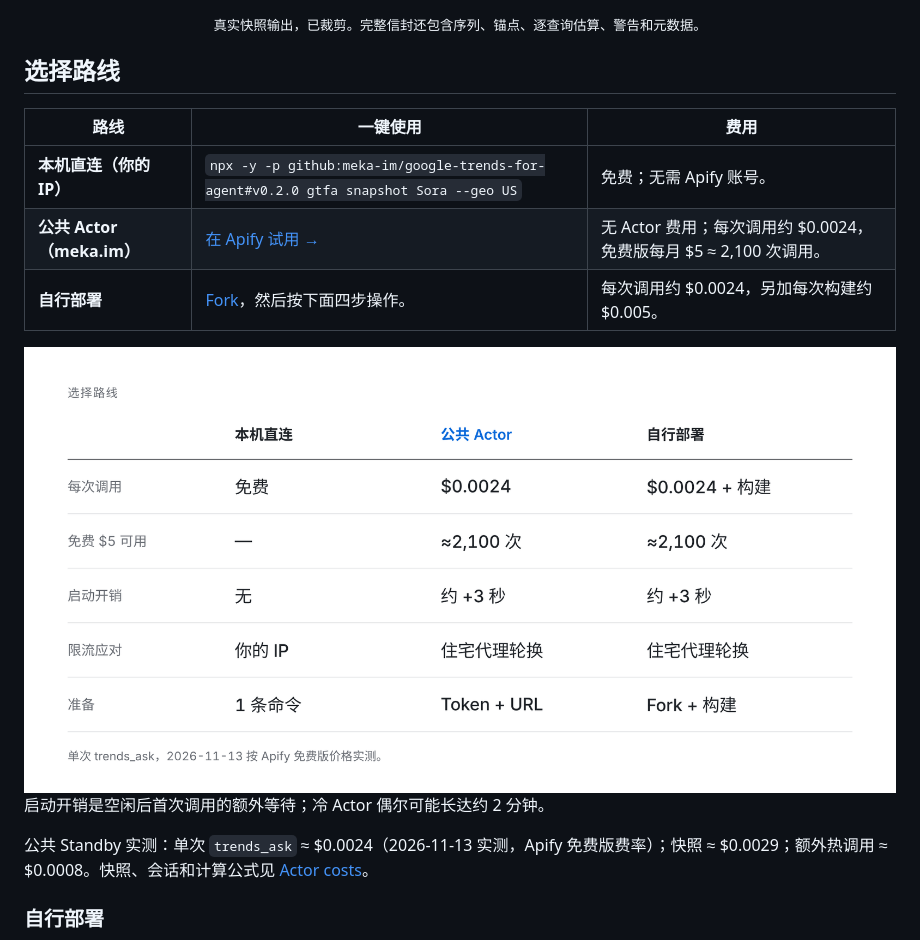
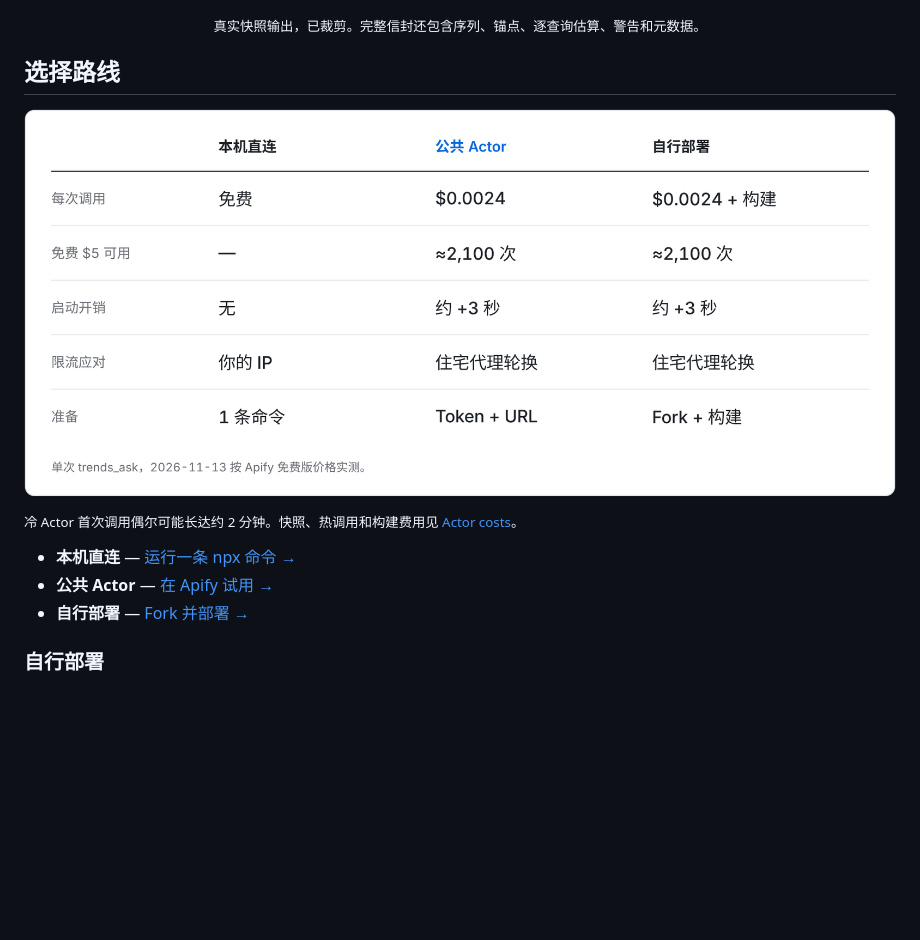
Before and after one commit to meka-im/google-trends-for-agent, a Markdown page: README.zh-CN.md, the part around the change. GitHub-like rendering; pictures changed too: docs/assets/routes-zh.png; blank space fills up the shorter version.

```diff
--- a/README.zh-CN.md
+++ b/README.zh-CN.md
@@ -26,20 +26,16 @@
 
 ## 选择路线
 
-| 路线 | 一键使用 | 费用 |
-| --- | --- | --- |
-| **本机直连（你的 IP）** | `npx -y -p github:meka-im/google-trends-for-agent#v0.2.0 gtfa snapshot Sora --geo US` | 免费；无需 Apify 账号。 |
-| **公共 Actor（meka.im）** | [在 Apify 试用 →](https://apify.com/meka.im/google-trends-for-agent) | 无 Actor 费用；每次调用约 $0.0024，免费版每月 $5 ≈ 2,100 次调用。 |
-| **自行部署** | [Fork](https://github.com/meka-im/google-trends-for-agent/fork)，然后按下面四步操作。 | 每次调用约 $0.0024，另加每次构建约 $0.005。 |
-
 <picture>
   <source media="(prefers-color-scheme: dark)" srcset="docs/assets/routes-zh-dark.png">
   <img src="docs/assets/routes-zh.png" alt="路线对比：每次调用费用、免费 $5 可用次数、启动开销、限流应对、准备">
 </picture>
 
-启动开销是空闲后首次调用的额外等待；冷 Actor 偶尔可能长达约 2 分钟。
+<sub>冷 Actor 首次调用偶尔可能长达约 2 分钟。快照、热调用和构建费用见 [Actor costs](docs/reference.md#actor-costs)。</sub>
 
-公共 Standby 实测：单次 `trends_ask` ≈ $0.0024（2026-11-13 实测，Apify 免费版费率）；快照 ≈ $0.0029；额外热调用 ≈ $0.0008。快照、会话和计算公式见 [Actor costs](docs/reference.md#actor-costs)。
+- **本机直连** — [运行一条 npx 命令 →](#安装与快速开始)
+- **公共 Actor** — [在 Apify 试用 →](https://apify.com/meka.im/google-trends-for-agent)
+- **自行部署** — [Fork 并部署 →](#deploy-it-yourself)
 
 <a id="deploy-it-yourself"></a>
 
```
Also changed, not shown: README.md (+4 -8 lines), docs/assets/routes-en-dark.png, docs/assets/routes-en.png, docs/assets/routes-zh-dark.png.
